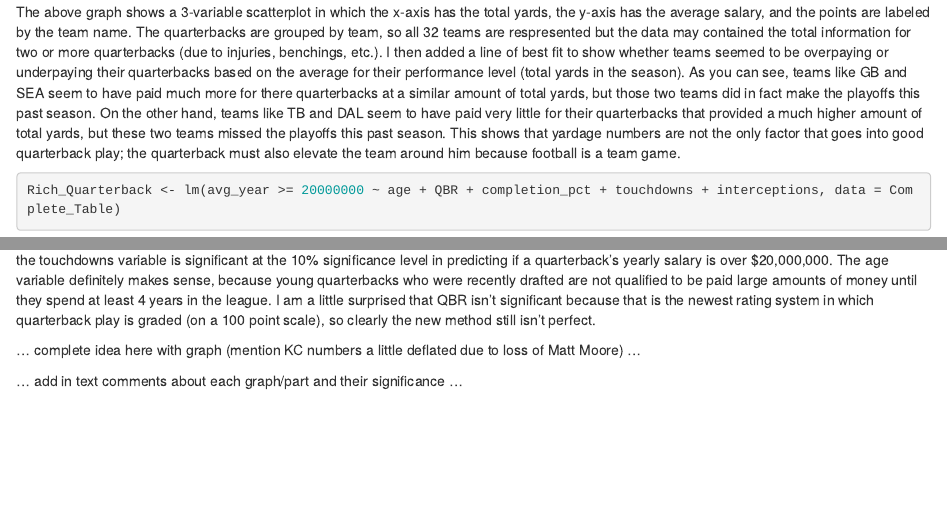
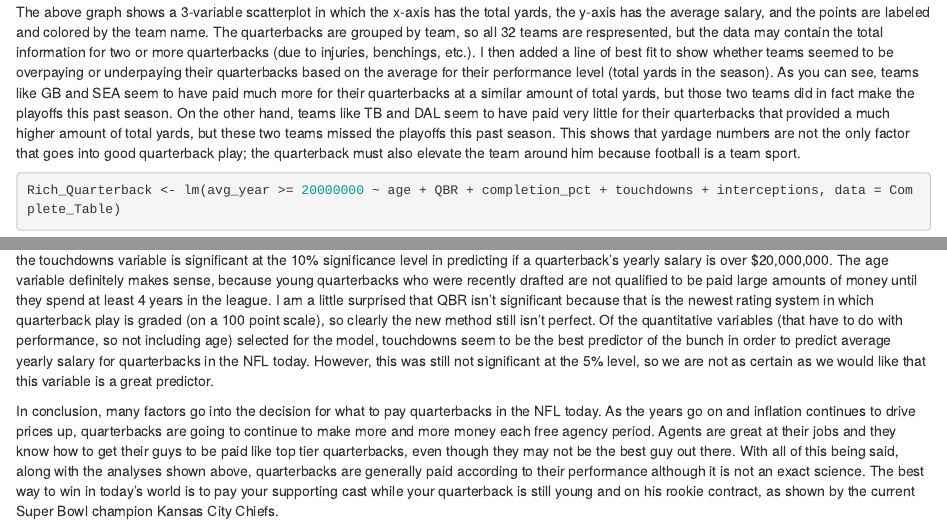
Before and after one commit to RobertKempIII/Stat184FinalProject, an R Markdown document (Stat 184 Final Project/Stat 184 Final Project.Rmd): the page in a window 1100 px wide, from 6920 px down, and a second part further down, joined at a grey line. Rendered offline with R 4.5, knitr and Pandoc, with nearby package versions; some code elsewhere in the file could not run offline.

Commit message:
Completely finished final project

````diff
--- a/Stat 184 Final Project/Stat 184 Final Project.Rmd
+++ b/Stat 184 Final Project/Stat 184 Final Project.Rmd
@@ -189,7 +189,7 @@ Grouped_Complete_Table %>%
 
 ```
 
-The above graph shows a 3-variable scatterplot in which the x-axis has the total yards, the y-axis has the average salary, and the points are labeled by the team name. The quarterbacks are grouped by team, so all 32 teams are respresented but the data may contained the total information for two or more quarterbacks (due to injuries, benchings, etc.). I then added a line of best fit to show whether teams seemed to be overpaying or underpaying their quarterbacks based on the average for their performance level (total yards in the season). As you can see, teams like GB and SEA seem to have paid much more for there quarterbacks at a similar amount of total yards, but those two teams did in fact make the playoffs this past season. On the other hand, teams like TB and DAL seem to have paid very little for their quarterbacks that provided a much higher amount of total yards, but these two teams missed the playoffs this past season. This shows that yardage numbers are not the only factor that goes into good quarterback play; the quarterback must also elevate the team around him because football is a team game.
+The above graph shows a 3-variable scatterplot in which the x-axis has the total yards, the y-axis has the average salary, and the points are labeled and colored by the team name. The quarterbacks are grouped by team, so all 32 teams are respresented, but the data may contain the total information for two or more quarterbacks (due to injuries, benchings, etc.). I then added a line of best fit to show whether teams seemed to be overpaying or underpaying their quarterbacks based on the average for their performance level (total yards in the season). As you can see, teams like GB and SEA seem to have paid much more for their quarterbacks at a similar amount of total yards, but those two teams did in fact make the playoffs this past season. On the other hand, teams like TB and DAL seem to have paid very little for their quarterbacks that provided a much higher amount of total yards, but these two teams missed the playoffs this past season. This shows that yardage numbers are not the only factor that goes into good quarterback play; the quarterback must also elevate the team around him because football is a team sport.
 
 ```{r}
 Rich_Quarterback <- lm(avg_year >= 20000000 ~ age + QBR + completion_pct + touchdowns + interceptions, data = Complete_Table)
@@ -198,8 +198,6 @@ summary(Rich_Quarterback)
 
 ```
 
-Here I am using machine learning to create a linear model. This model tells me that the age variable is significant at the 5% significance level, and the touchdowns variable is significant at the 10% significance level in predicting if a quarterback's yearly salary is over $20,000,000. The age variable definitely makes sense, because young quarterbacks who were recently drafted are not qualified to be paid large amounts of money until they spend at least 4 years in the league. I am a little surprised that QBR isn't significant because that is the newest rating system in which quarterback play is graded (on a 100 point scale), so clearly the new method still isn't perfect.
+Here I am using machine learning to create a linear model. This model tells me that the age variable is significant at the 5% significance level, and the touchdowns variable is significant at the 10% significance level in predicting if a quarterback's yearly salary is over $20,000,000. The age variable definitely makes sense, because young quarterbacks who were recently drafted are not qualified to be paid large amounts of money until they spend at least 4 years in the league. I am a little surprised that QBR isn't significant because that is the newest rating system in which quarterback play is graded (on a 100 point scale), so clearly the new method still isn't perfect. Of the quantitative variables (that have to do with performance, so not including age) selected for the model, touchdowns seem to be the best predictor of the bunch in order to predict average yearly salary for quarterbacks in the NFL today. However, this was still not significant at the 5% level, so we are not as certain as we would like that this variable is a great predictor.
 
-... complete idea here with graph (mention KC numbers a little deflated due to loss of Matt Moore) ...
-
-... add in text comments about each graph/part and their significance ...
+In conclusion, many factors go into the decision for what to pay quarterbacks in the NFL today. As the years go on and inflation continues to drive prices up, quarterbacks are going to continue to make more and more money each free agency period. Agents are great at their jobs and they know how to get their guys to be paid like top tier quarterbacks, even though they may not be the best guy out there. With all of this being said, along with the analyses shown above, quarterbacks are generally paid according to their performance although it is not an exact science. The best way to win in today's world is to pay your supporting cast while your quarterback is still young and on his rookie contract, as shown by the current Super Bowl champion Kansas City Chiefs.
````
Also changed, not shown: Stat 184 Final Project/Stat 184 Final Project.nb.html, Stat 184 Final Project/Stat 184 Final Project.Rmd (6 more changed lines).
